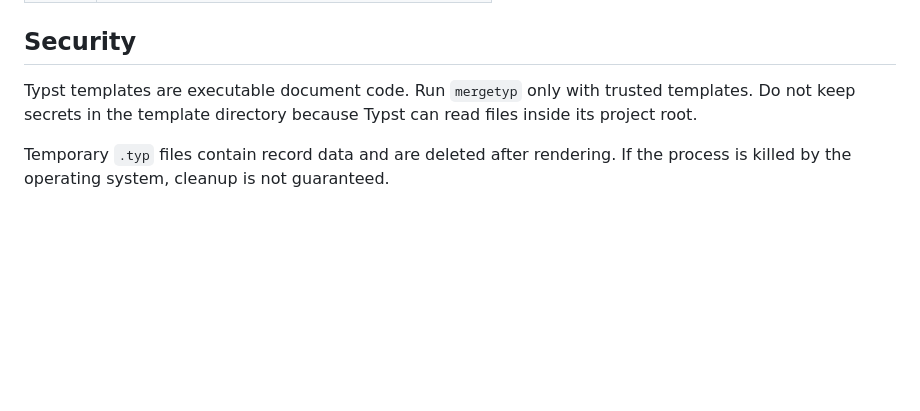
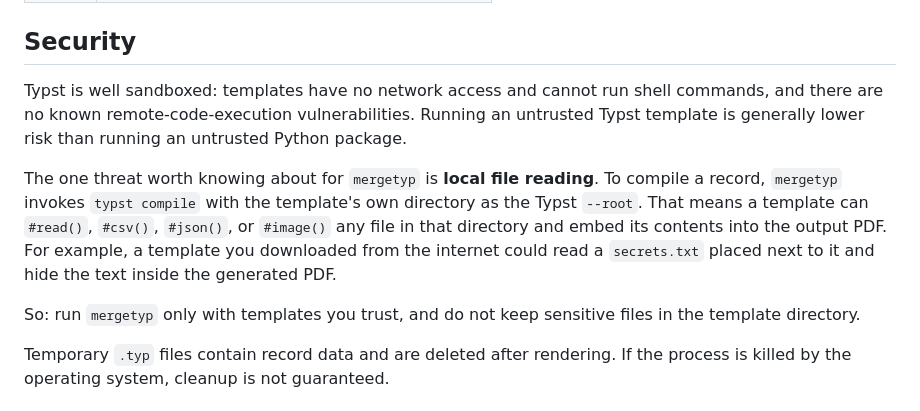
Before and after one commit to balyakin/mergetyp, a Markdown page: README.md, the part around the change. Drawn GitHub-style; blank space fills up the shorter version.

Commit message:
Rewrite Security section with precise threat model

```diff
--- a/README.md
+++ b/README.md
@@ -130,8 +130,17 @@ Options:
 
 ## Security
 
-Typst templates are executable document code. Run `mergetyp` only with trusted templates. Do not keep secrets in the
-template directory because Typst can read files inside its project root.
+Typst is well sandboxed: templates have no network access and cannot run shell commands, and there are no known
+remote-code-execution vulnerabilities. Running an untrusted Typst template is generally lower risk than running an
+untrusted Python package.
+
+The one threat worth knowing about for `mergetyp` is **local file reading**. To compile a record, `mergetyp` invokes
+`typst compile` with the template's own directory as the Typst `--root`. That means a template can `#read()`,
+`#csv()`, `#json()`, or `#image()` any file in that directory and embed its contents into the output PDF. For example,
+a template you downloaded from the internet could read a `secrets.txt` placed next to it and hide the text inside the
+generated PDF.
+
+So: run `mergetyp` only with templates you trust, and do not keep sensitive files in the template directory.
 
 Temporary `.typ` files contain record data and are deleted after rendering. If the process is killed by the operating
 system, cleanup is not guaranteed.
```
